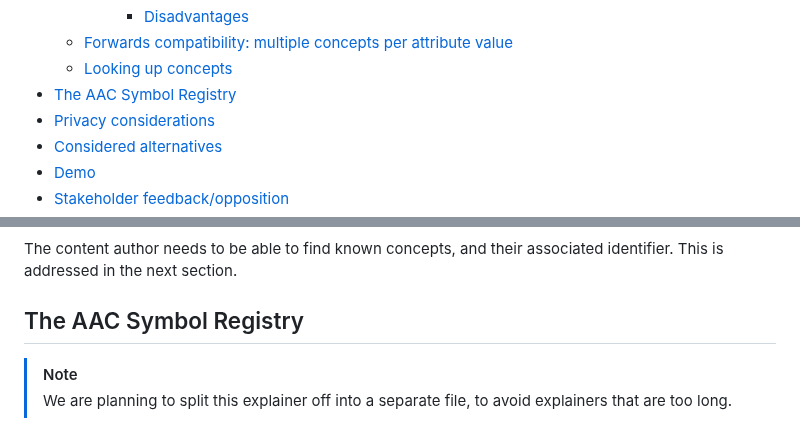
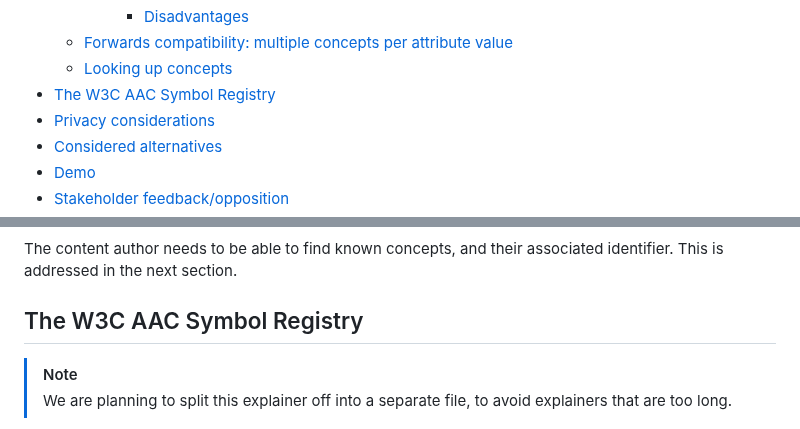
Before and after one commit to w3c/adapt, a Markdown page: explainers/symbols.md, 2 parts joined by grey strips. Drawn GitHub-style.

Commit message:
fix section link and heading

```diff
--- a/explainers/symbols.md
+++ b/explainers/symbols.md
@@ -32,7 +32,7 @@
       - [Disadvantages](#disadvantages-1)
   * [Forwards compatibility: multiple concepts per attribute value](#forwards-compatibility-multiple-concepts-per-attribute-value)
   * [Looking up concepts](#looking-up-concepts)
-- [The AAC Symbol Registry](#the-aac-symbol-registry)
+- [The W3C AAC Symbol Registry](#the-w3c-aac-symbol-registry)
 - [Privacy considerations](#privacy-considerations)
 - [Considered alternatives](#considered-alternatives)
 - [Demo](#demo)
@@ -223,7 +223,7 @@ In this example, there are 4 concepts identified, via...
 
 The content author needs to be able to find known concepts, and their associated identifier. This is addressed in the next section.
 
-## The AAC Symbol Registry
+## The W3C AAC Symbol Registry
 
 > [!NOTE]
 > We are planning to split this explainer off into a separate file, to avoid explainers that are too long.
```
Also changed, not shown: other parts of explainers/symbols.md (+1 -1 lines).
